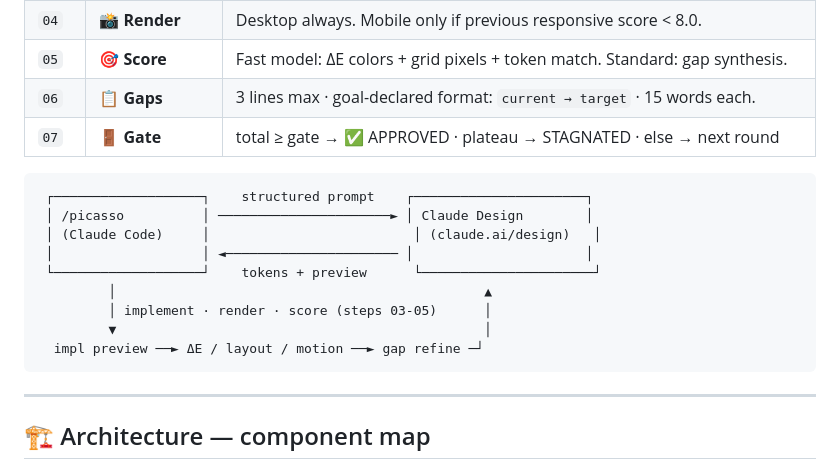
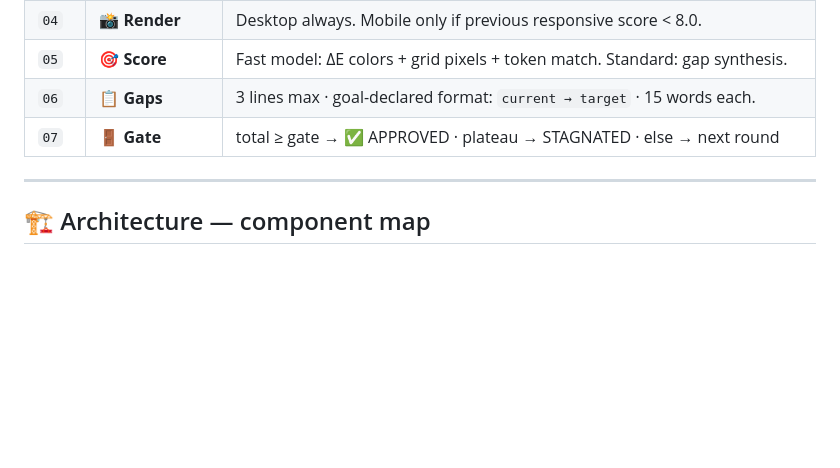
Before and after one commit to RazvanGabrielNiculae/picasso-claude-design-claude-code-bridge-loop, a Markdown page: README.md, the part around one of its changes. Drawn GitHub-style; blank space fills up the shorter version.

````diff
--- a/README.md
+++ b/README.md
@@ -134,18 +144,6 @@ flowchart TD
 | `06` | 📋 **Gaps** | 3 lines max · goal-declared format: `current → target` · 15 words each. |
 | `07` | 🚪 **Gate** | total ≥ gate → ✅ APPROVED · plateau → STAGNATED · else → next round |
 
-```
- ┌───────────────────┐    structured prompt    ┌──────────────────────┐
- │ /picasso          │ ──────────────────────► │ Claude Design        │
- │ (Claude Code)     │                          │ (claude.ai/design)   │
- │                   │ ◄────────────────────── │                      │
- └───────────────────┘    tokens + preview      └──────────────────────┘
-         │                                               ▲
-         │ implement · render · score (steps 03-05)      │
-         ▼                                               │
-  impl preview ──► ΔE / layout / motion ──► gap refine ─┘
-```
-
 ---
 
 ## 🏗️ Architecture — component map
````
Also changed, not shown: other parts of README.md (+110 -13 lines).
